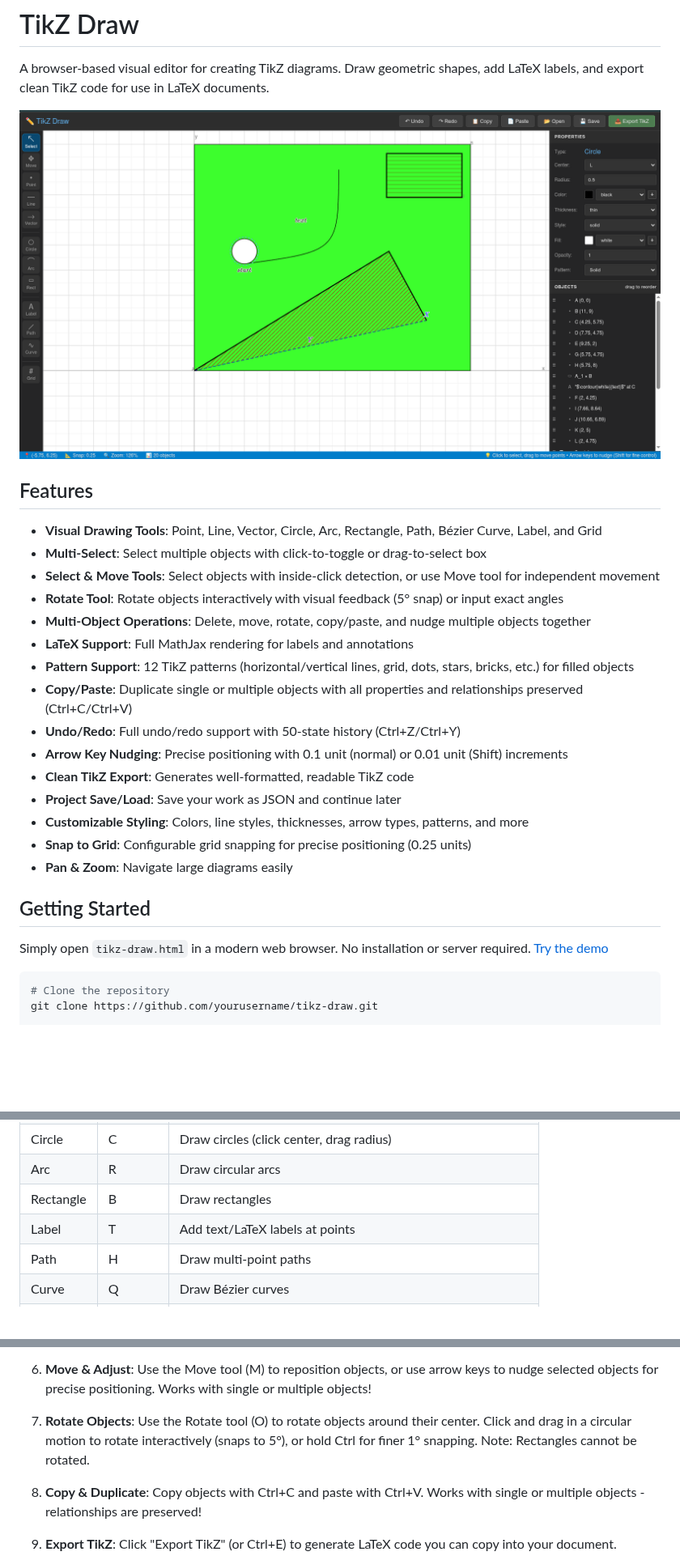
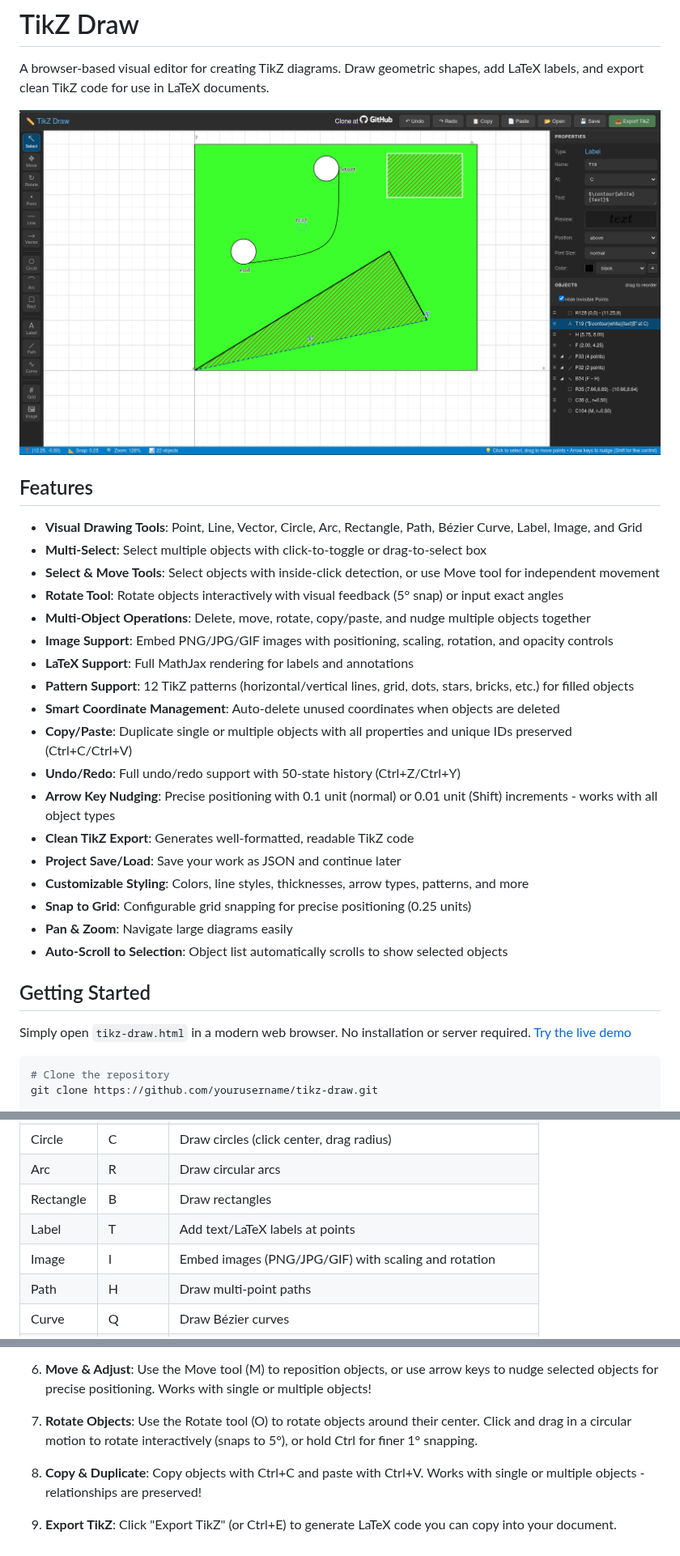
Before and after one commit to keplerg/tikz-draw, a Markdown page: README.md, 3 parts joined by grey strips. Shown at 81% size. Drawn GitHub-style; pictures changed too: screenshot.png; blank space fills up the shorter version.

````diff
--- a/README.md
+++ b/README.md
@@ -6,25 +6,28 @@ A browser-based visual editor for creating TikZ diagrams. Draw geometric shapes,
 
 ## Features
 
-- **Visual Drawing Tools**: Point, Line, Vector, Circle, Arc, Rectangle, Path, Bézier Curve, Label, and Grid
+- **Visual Drawing Tools**: Point, Line, Vector, Circle, Arc, Rectangle, Path, Bézier Curve, Label, Image, and Grid
 - **Multi-Select**: Select multiple objects with click-to-toggle or drag-to-select box
 - **Select & Move Tools**: Select objects with inside-click detection, or use Move tool for independent movement
 - **Rotate Tool**: Rotate objects interactively with visual feedback (5° snap) or input exact angles
 - **Multi-Object Operations**: Delete, move, rotate, copy/paste, and nudge multiple objects together
+- **Image Support**: Embed PNG/JPG/GIF images with positioning, scaling, rotation, and opacity controls
 - **LaTeX Support**: Full MathJax rendering for labels and annotations
 - **Pattern Support**: 12 TikZ patterns (horizontal/vertical lines, grid, dots, stars, bricks, etc.) for filled objects
-- **Copy/Paste**: Duplicate single or multiple objects with all properties and relationships preserved (Ctrl+C/Ctrl+V)
+- **Smart Coordinate Management**: Auto-delete unused coordinates when objects are deleted
+- **Copy/Paste**: Duplicate single or multiple objects with all properties and unique IDs preserved (Ctrl+C/Ctrl+V)
 - **Undo/Redo**: Full undo/redo support with 50-state history (Ctrl+Z/Ctrl+Y)
-- **Arrow Key Nudging**: Precise positioning with 0.1 unit (normal) or 0.01 unit (Shift) increments
+- **Arrow Key Nudging**: Precise positioning with 0.1 unit (normal) or 0.01 unit (Shift) increments - works with all object types
 - **Clean TikZ Export**: Generates well-formatted, readable TikZ code
 - **Project Save/Load**: Save your work as JSON and continue later
 - **Customizable Styling**: Colors, line styles, thicknesses, arrow types, patterns, and more
 - **Snap to Grid**: Configurable grid snapping for precise positioning (0.25 units)
 - **Pan & Zoom**: Navigate large diagrams easily
+- **Auto-Scroll to Selection**: Object list automatically scrolls to show selected objects
 
 ## Getting Started
 
-Simply open `tikz-draw.html` in a modern web browser. No installation or server required. [Try the demo](https://tikz-draw.online/tikz-draw.html)
+Simply open `tikz-draw.html` in a modern web browser. No installation or server required. [Try the live demo](https://tikz-draw.online)
 
 ```bash
 # Clone the repository
@@ -51,6 +54,7 @@ start tikz-draw.html      # Windows
 | Arc | R | Draw circular arcs |
 | Rectangle | B | Draw rectangles |
 | Label | T | Add text/LaTeX labels at points |
+| Image | I | Embed images (PNG/JPG/GIF) with scaling and rotation |
 | Path | H | Draw multi-point paths |
 | Curve | Q | Draw Bézier curves |
 | Grid | G | Add a coordinate grid |
@@ -72,7 +76,7 @@ start tikz-draw.html      # Windows
 
 6. **Move & Adjust**: Use the Move tool (M) to reposition objects, or use arrow keys to nudge selected objects for precise positioning. Works with single or multiple objects!
 
-7. **Rotate Objects**: Use the Rotate tool (O) to rotate objects around their center. Click and drag in a circular motion to rotate interactively (snaps to 5°), or hold Ctrl for finer 1° snapping. Note: Rectangles cannot be rotated.
+7. **Rotate Objects**: Use the Rotate tool (O) to rotate objects around their center. Click and drag in a circular motion to rotate interactively (snaps to 5°), or hold Ctrl for finer 1° snapping.
 
 8. **Copy & Duplicate**: Copy objects with Ctrl+C and paste with Ctrl+V. Works with single or multiple objects - relationships are preserved!
 
````
Also changed, not shown: other parts of README.md (+28 -4 lines).
